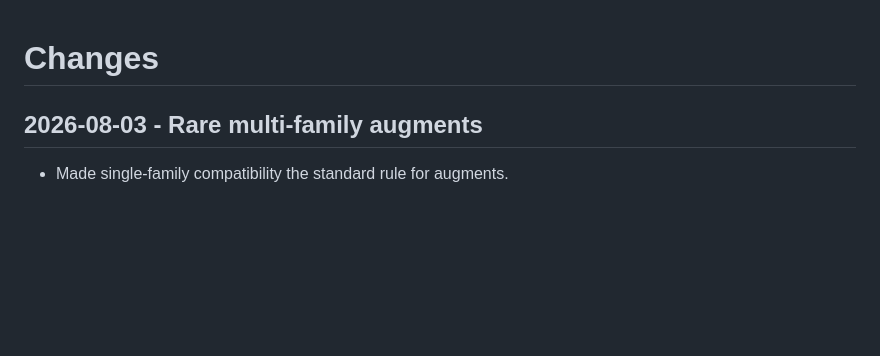
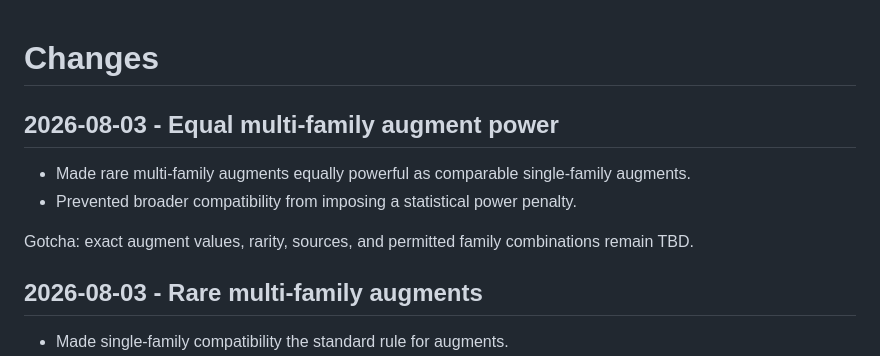
Before and after one commit to frank-grimes-jr/nightcap-mmo-proto, a Markdown page: CHANGES.md, the part around the change. GitHub-like rendering; blank space fills up the shorter version.

Commit message:
docs: equalize multi-family augment power

```diff
--- a/CHANGES.md
+++ b/CHANGES.md
@@ -1,4 +1,11 @@
 # Changes
+
+## 2026-08-03 - Equal multi-family augment power
+
+- Made rare multi-family augments equally powerful as comparable single-family augments.
+- Prevented broader compatibility from imposing a statistical power penalty.
+
+Gotcha: exact augment values, rarity, sources, and permitted family combinations remain TBD.
 
 ## 2026-08-03 - Rare multi-family augments
 
```
Also changed, not shown: docs/design/decisions.md (+1 -0 lines), docs/wiki/equipment-and-itemization.md (+1 -1 lines).
